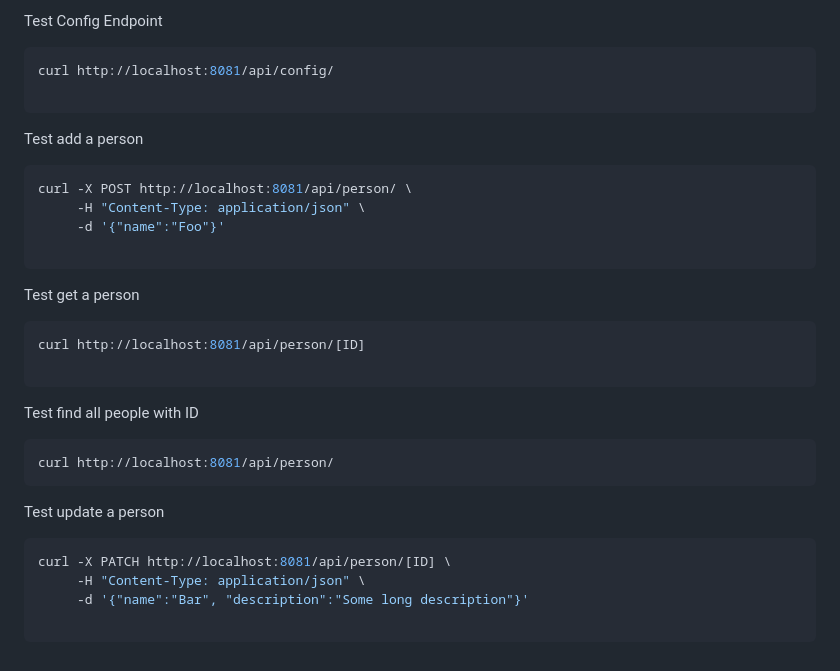
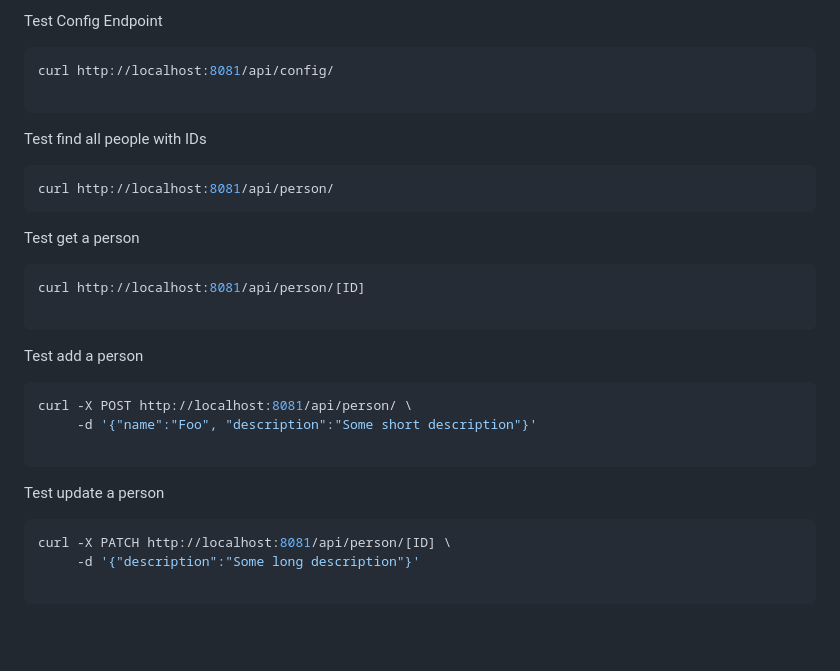
Before and after one commit to agile-learning-institute/mentorHub-person-api, a Markdown page: README.md, the part around the change. GitHub-like rendering; blank space fills up the shorter version.

Commit message:
readme improvements

````diff
--- a/README.md
+++ b/README.md
@@ -77,13 +77,10 @@ curl http://localhost:8081/api/config/
 
 ```
 
-Test add a person
+Test find all people with IDs
 
 ```bash
-curl -X POST http://localhost:8081/api/person/ \
-     -H "Content-Type: application/json" \
-     -d '{"name":"Foo"}'
-
+curl http://localhost:8081/api/person/
 ```
 
 Test get a person
@@ -93,17 +90,18 @@ curl http://localhost:8081/api/person/[ID]
 
 ```
 
-Test find all people with ID
+Test add a person
 
 ```bash
-curl http://localhost:8081/api/person/
+curl -X POST http://localhost:8081/api/person/ \
+     -d '{"name":"Foo", "description":"Some short description"}'
+
 ```
 
 Test update a person
 
 ```bash
 curl -X PATCH http://localhost:8081/api/person/[ID] \
-     -H "Content-Type: application/json" \
-     -d '{"name":"Bar", "description":"Some long description"}'
+     -d '{"description":"Some long description"}'
 
 ```
````
